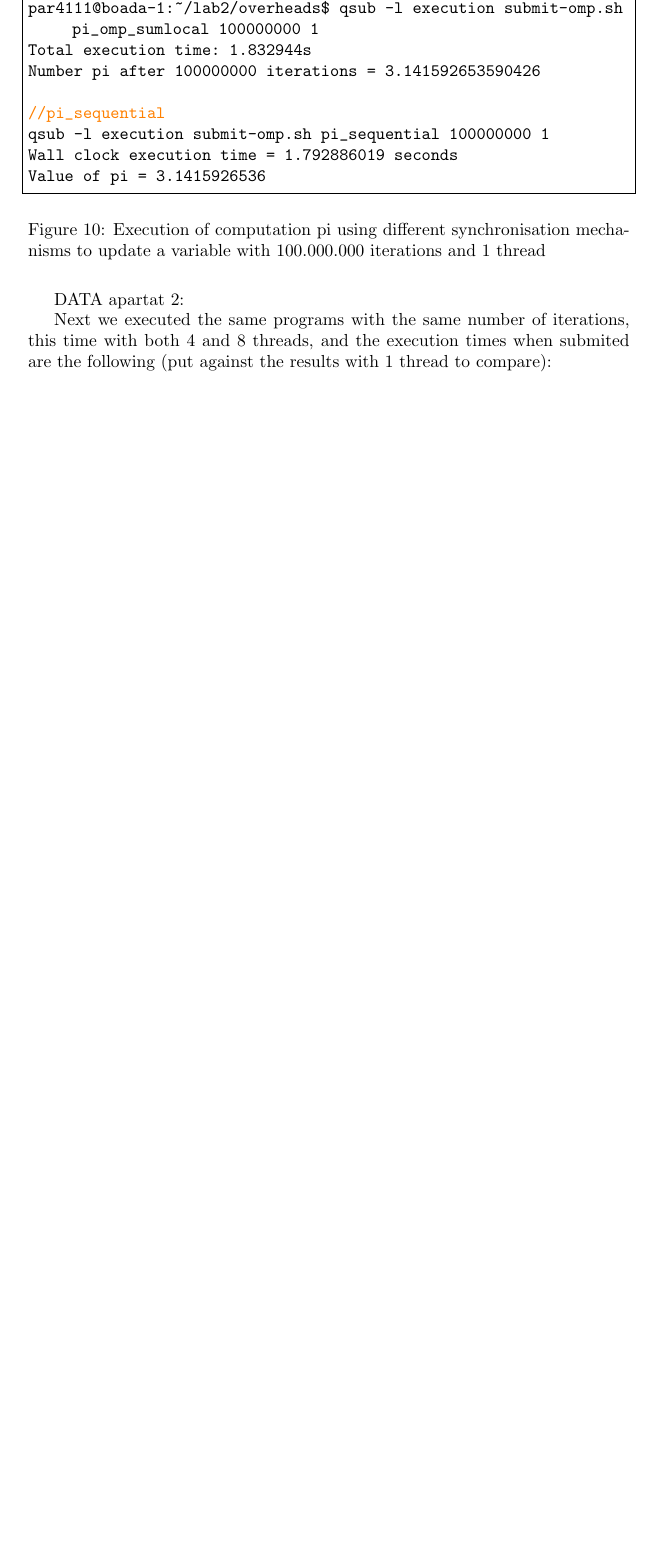
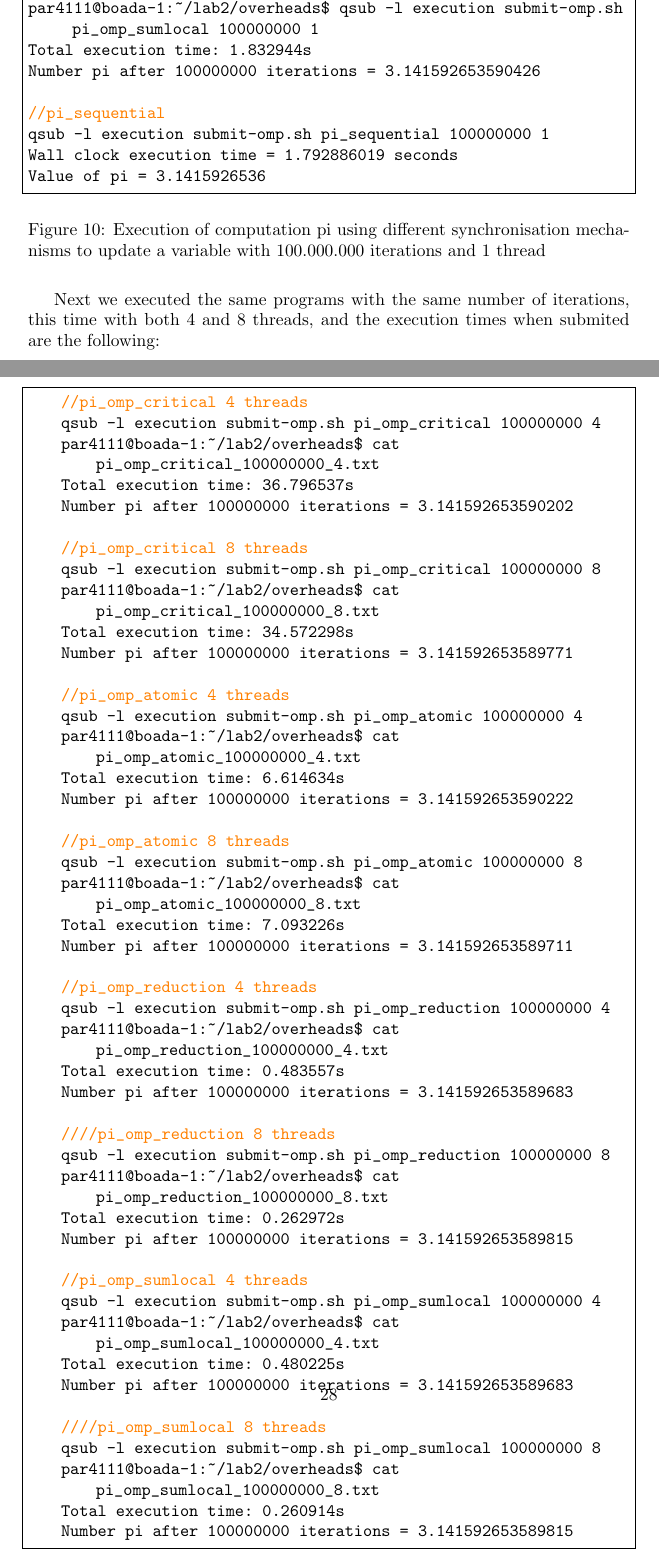
Before and after one commit to adriacabeza/PAR, a LaTeX document (LAB2/deliverable.tex): part of page 27 of 28 before the commit and two parts of pages 27 and 28 of 29 after it, the two joined at a grey line, cut so that both start at the same text, the shorter picture padded with empty space. Compiled offline with pdfLaTeX.

Commit message:
Posat outputs amb 4 i 8 threads

```diff
--- a/LAB2/deliverable.tex
+++ b/LAB2/deliverable.tex
@@ -872,9 +872,65 @@ Value of pi = 3.1415926536
 \end{figure}
 
 
-DATA apartat 2:
+Next we executed the same programs with the same number of iterations, this time with both 4 and 8 threads, and the execution times when submited are the following:
 
-Next we executed the same programs with the same number of iterations, this time with both 4 and 8 threads, and the execution times when submited are the following (put against the results with 1 thread to compare):
+\begin{figure}[H]
+\begin{lstlisting}[frame=single]
+    //pi_omp_critical 4 threads
+    qsub -l execution submit-omp.sh pi_omp_critical 100000000 4
+    par4111@boada-1:~/lab2/overheads$ cat pi_omp_critical_100000000_4.txt
+    Total execution time: 36.796537s
+    Number pi after 100000000 iterations = 3.141592653590202
+
+    //pi_omp_critical 8 threads
+    qsub -l execution submit-omp.sh pi_omp_critical 100000000 8
+    par4111@boada-1:~/lab2/overheads$ cat pi_omp_critical_100000000_8.txt
+    Total execution time: 34.572298s
+    Number pi after 100000000 iterations = 3.141592653589771
+
+    //pi_omp_atomic 4 threads
+    qsub -l execution submit-omp.sh pi_omp_atomic 100000000 4
+    par4111@boada-1:~/lab2/overheads$ cat pi_omp_atomic_100000000_4.txt
+    Total execution time: 6.614634s
+    Number pi after 100000000 iterations = 3.141592653590222
+
+    //pi_omp_atomic 8 threads
+    qsub -l execution submit-omp.sh pi_omp_atomic 100000000 8
+    par4111@boada-1:~/lab2/overheads$ cat pi_omp_atomic_100000000_8.txt
+    Total execution time: 7.093226s
+    Number pi after 100000000 iterations = 3.141592653589711
+
+    //pi_omp_reduction 4 threads
+    qsub -l execution submit-omp.sh pi_omp_reduction 100000000 4
+    par4111@boada-1:~/lab2/overheads$ cat pi_omp_reduction_100000000_4.txt
+    Total execution time: 0.483557s
+    Number pi after 100000000 iterations = 3.141592653589683
+
+    ////pi_omp_reduction 8 threads
+    qsub -l execution submit-omp.sh pi_omp_reduction 100000000 8
+    par4111@boada-1:~/lab2/overheads$ cat pi_omp_reduction_100000000_8.txt
+    Total execution time: 0.262972s
+    Number pi after 100000000 iterations = 3.141592653589815
+
+    //pi_omp_sumlocal 4 threads
+    qsub -l execution submit-omp.sh pi_omp_sumlocal 100000000 4
+    par4111@boada-1:~/lab2/overheads$ cat pi_omp_sumlocal_100000000_4.txt
+    Total execution time: 0.480225s
+    Number pi after 100000000 iterations = 3.141592653589683
+
+    ////pi_omp_sumlocal 8 threads
+    qsub -l execution submit-omp.sh pi_omp_sumlocal 100000000 8
+    par4111@boada-1:~/lab2/overheads$ cat pi_omp_sumlocal_100000000_8.txt
+    Total execution time: 0.260914s
+    Number pi after 100000000 iterations = 3.141592653589815
+\end{lstlisting}
+\caption{Execution of computation pi using different synchronisation mechanisms to update a variable with 100.000.000 iterations and 4 | 8  threads}
+\label{overheadsComputation}
+\end{figure}
+
+\bigskip
+
+Here is a table to easily compare all the previous executions:
 
 \begin{center}
 \begin{tabular}{|| c | c | c | c ||}
```
Also changed, not shown: LAB2/deliverable.pdf, LAB2/deliverable.tex (11 more changed lines), 5 other files.
